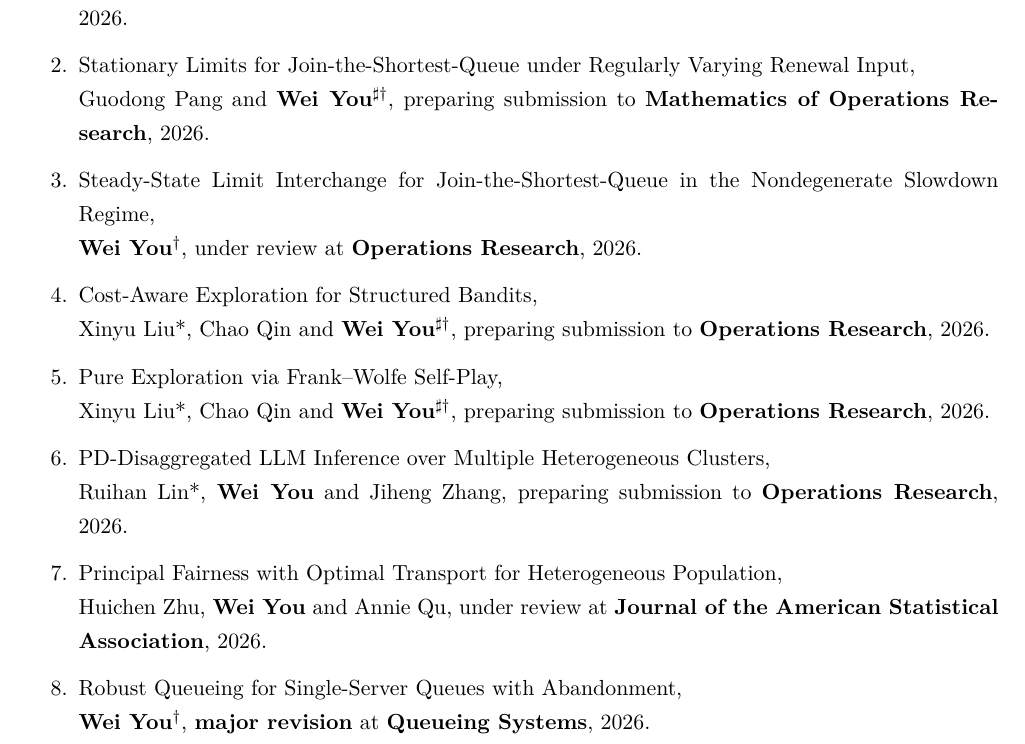
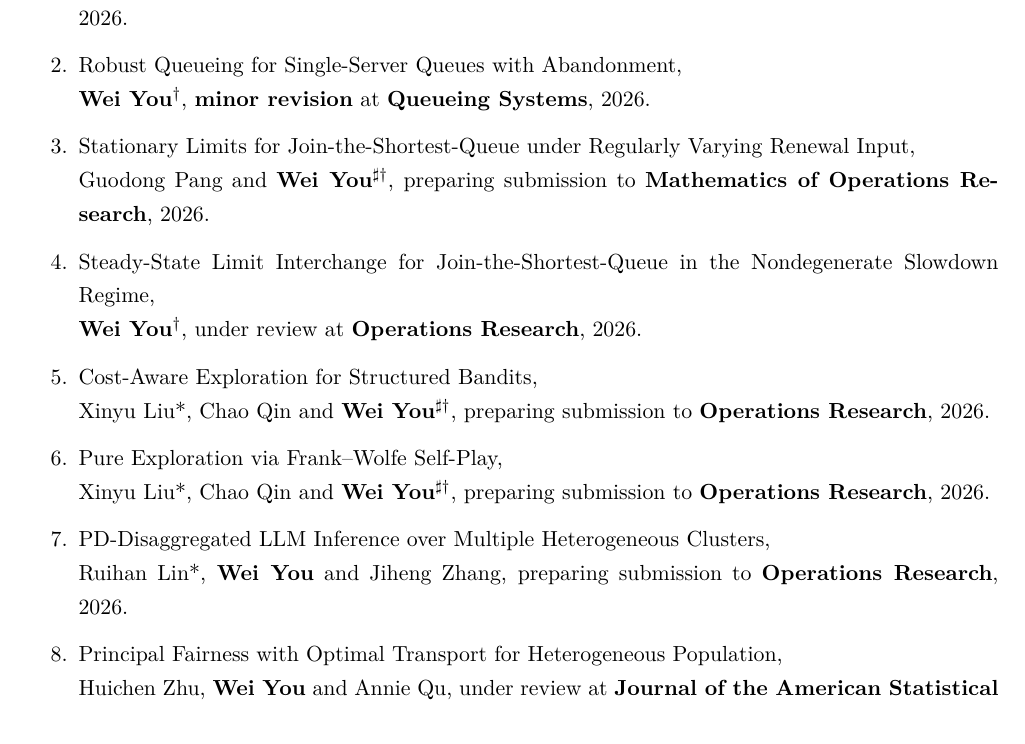
Before and after one commit to cnyouwei/cnyouwei.github.io, a LaTeX CV (CV.tex): part of page 2 of 6, cut so that both start at the same text. Compiled offline with pdfLaTeX.

Commit message:
minor QUESTA

```diff
--- a/CV.tex
+++ b/CV.tex
@@ -117,6 +117,8 @@
   \begin{enumerate}
     \item Efficient Transfer Learning via Causal Bounds, \\
       Xueping Gong*, \textbf{Wei You}$^{\sharp\dagger}$ and Jiheng Zhang, \textbf{minor revision} at \textbf{Operations Research}, 2026.
+    \item Robust Queueing for Single-Server Queues with Abandonment, \\
+      \textbf{Wei You}$^{\dagger}$, \textbf{minor revision} at \textbf{Queueing Systems}, 2026.
     \item Stationary Limits for Join-the-Shortest-Queue under Regularly Varying Renewal Input, \\
       Guodong Pang and \textbf{Wei You}$^{\sharp\dagger}$, preparing submission to \textbf{Mathematics of Operations Research}, 2026.
     \item Steady-State Limit Interchange for Join-the-Shortest-Queue in the Nondegenerate Slowdown Regime, \\
@@ -129,8 +131,6 @@
       Ruihan Lin*, \textbf{Wei You} and Jiheng Zhang, preparing submission to \textbf{Operations Research}, 2026.
     \item Principal Fairness with Optimal Transport for Heterogeneous Population, \\
       Huichen Zhu, \textbf{Wei You} and Annie Qu, under review at \textbf{Journal of the American Statistical Association}, 2026.
-    \item Robust Queueing for Single-Server Queues with Abandonment, \\
-      \textbf{Wei You}$^{\dagger}$, \textbf{major revision} at \textbf{Queueing Systems}, 2026.
     \item Service Rate Differentiation for Homogeneous Impatient Customers, \\
       Chenguang (Allen) Wu and \textbf{Wei You}$^{\sharp\dagger}$, \textbf{major revision} at \textbf{Production and Operations Management}, 2026.
     \item A Multi-Armed Bandit Approach to Online Resource Allocation for Service Platforms, \\
```
Also changed, not shown: CV.pdf, 1 other file.
